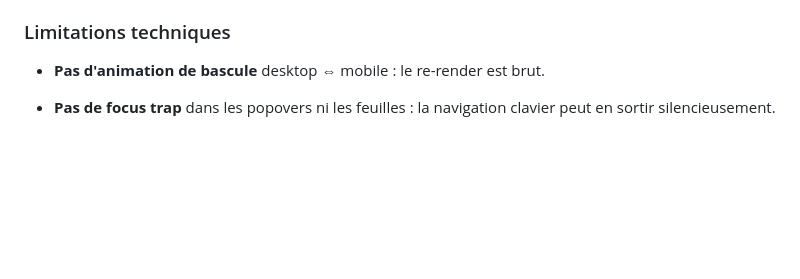
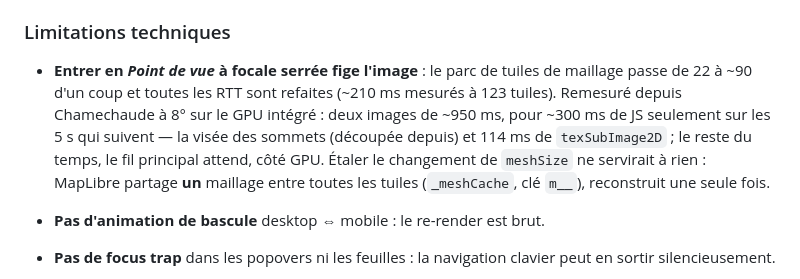
Before and after one commit to Plonk42/open-cairn, a Markdown page: docs/UI_SHELL_AND_RESPONSIVE.md, the part around the change. Drawn GitHub-style; blank space fills up the shorter version.

```diff
--- a/docs/UI_SHELL_AND_RESPONSIVE.md
+++ b/docs/UI_SHELL_AND_RESPONSIVE.md
@@ -1449,6 +1449,13 @@ suffit à rendre la place au Mont Blanc (0,69 contre 0,73, avant même son déga
 
 ### Limitations techniques
 
+- **Entrer en *Point de vue* à focale serrée fige l'image** : le parc de tuiles de maillage
+  passe de 22 à ~90 d'un coup et toutes les RTT sont refaites (~210 ms mesurés à 123
+  tuiles). Remesuré depuis Chamechaude à 8° sur le GPU intégré : deux images de ~950 ms,
+  pour ~300 ms de JS seulement sur les 5 s qui suivent — la visée des sommets (découpée
+  depuis) et 114 ms de `texSubImage2D` ; le reste du temps, le fil principal attend, côté
+  GPU. Étaler le changement de `meshSize` ne servirait à rien : MapLibre partage **un**
+  maillage entre toutes les tuiles (`_meshCache`, clé `m__`), reconstruit une seule fois.
 - **Pas d'animation de bascule** desktop ⇔ mobile : le re-render est brut.
 - **Pas de focus trap** dans les popovers ni les feuilles : la navigation clavier peut
   en sortir silencieusement.
```
Also changed, not shown: docs/TODO.md (+4 -8 lines).
